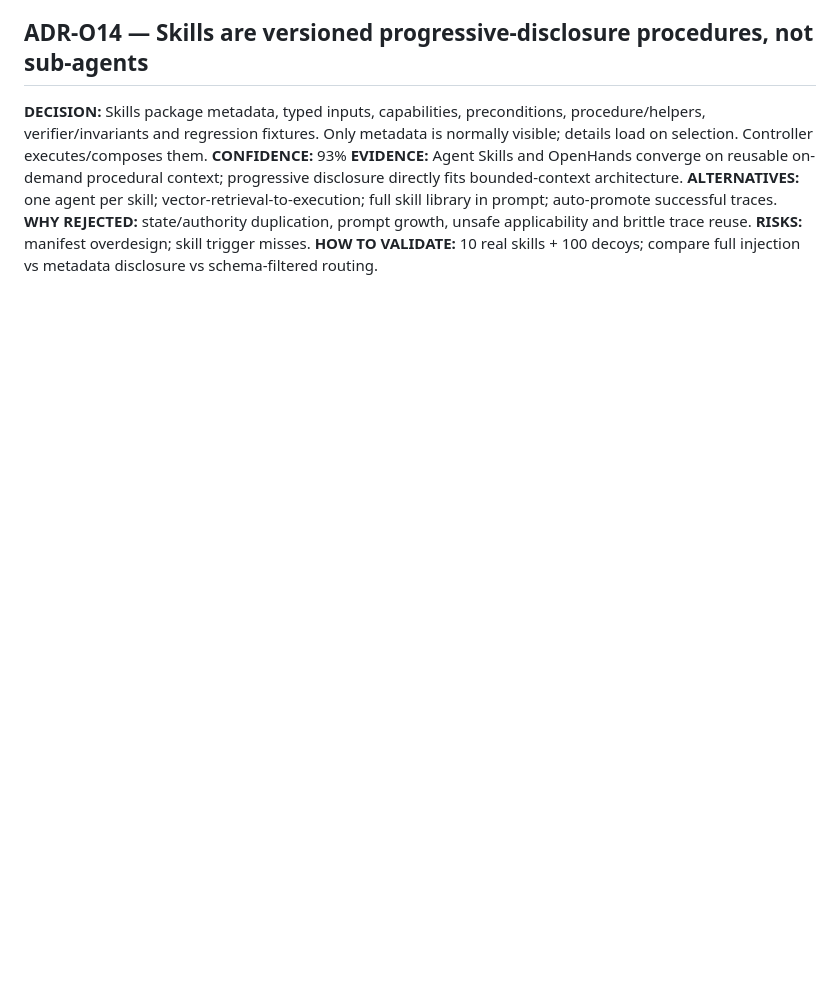
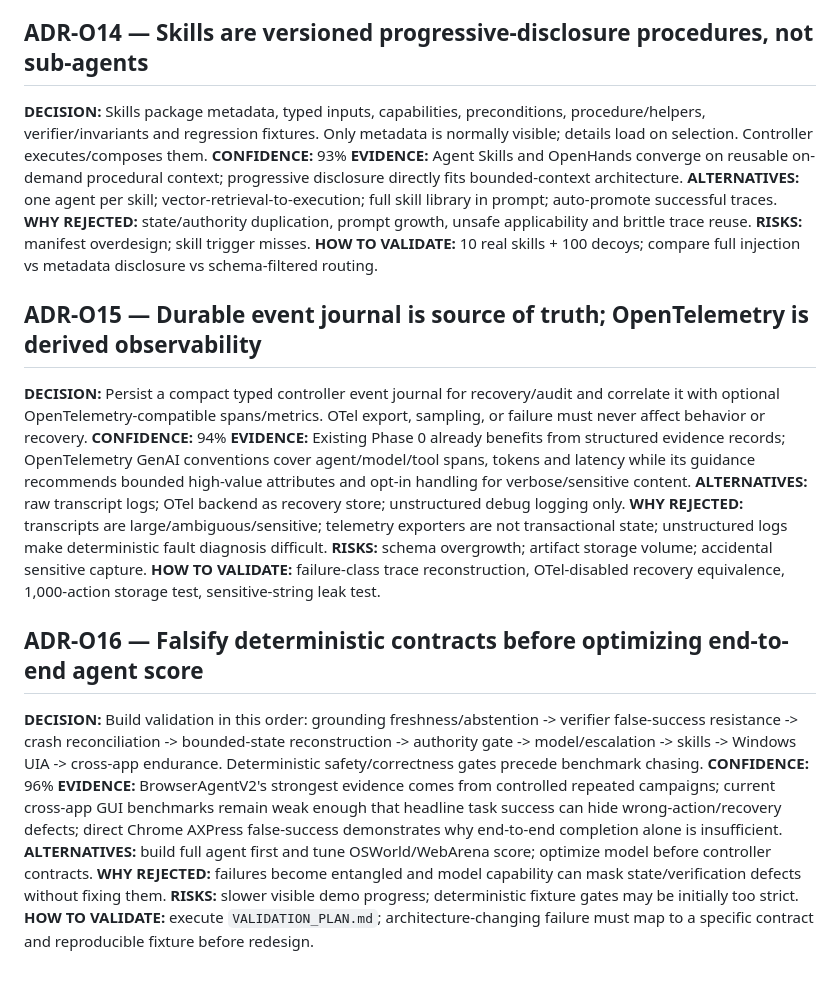
Before and after one commit to Reshwant-Borra/BrowserAgentV2, a Markdown page: research/overnight/ARCHITECTURE_DECISIONS.md, the part around the change. Drawn GitHub-style; blank space fills up the shorter version.

Commit message:
research: add observability and validation ADRs

```diff
--- a/research/overnight/ARCHITECTURE_DECISIONS.md
+++ b/research/overnight/ARCHITECTURE_DECISIONS.md
@@ -127,3 +127,21 @@ These are provisional evidence-backed ADRs for the overnight mission. Confidence
 **WHY REJECTED:** state/authority duplication, prompt growth, unsafe applicability and brittle trace reuse.
 **RISKS:** manifest overdesign; skill trigger misses.
 **HOW TO VALIDATE:** 10 real skills + 100 decoys; compare full injection vs metadata disclosure vs schema-filtered routing.
+
+## ADR-O15 — Durable event journal is source of truth; OpenTelemetry is derived observability
+**DECISION:** Persist a compact typed controller event journal for recovery/audit and correlate it with optional OpenTelemetry-compatible spans/metrics. OTel export, sampling, or failure must never affect behavior or recovery.
+**CONFIDENCE:** 94%
+**EVIDENCE:** Existing Phase 0 already benefits from structured evidence records; OpenTelemetry GenAI conventions cover agent/model/tool spans, tokens and latency while its guidance recommends bounded high-value attributes and opt-in handling for verbose/sensitive content.
+**ALTERNATIVES:** raw transcript logs; OTel backend as recovery store; unstructured debug logging only.
+**WHY REJECTED:** transcripts are large/ambiguous/sensitive; telemetry exporters are not transactional state; unstructured logs make deterministic fault diagnosis difficult.
+**RISKS:** schema overgrowth; artifact storage volume; accidental sensitive capture.
+**HOW TO VALIDATE:** failure-class trace reconstruction, OTel-disabled recovery equivalence, 1,000-action storage test, sensitive-string leak test.
+
+## ADR-O16 — Falsify deterministic contracts before optimizing end-to-end agent score
+**DECISION:** Build validation in this order: grounding freshness/abstention -> verifier false-success resistance -> crash reconciliation -> bounded-state reconstruction -> authority gate -> model/escalation -> skills -> Windows UIA -> cross-app endurance. Deterministic safety/correctness gates precede benchmark chasing.
+**CONFIDENCE:** 96%
+**EVIDENCE:** BrowserAgentV2's strongest evidence comes from controlled repeated campaigns; current cross-app GUI benchmarks remain weak enough that headline task success can hide wrong-action/recovery defects; direct Chrome AXPress false-success demonstrates why end-to-end completion alone is insufficient.
+**ALTERNATIVES:** build full agent first and tune OSWorld/WebArena score; optimize model before controller contracts.
+**WHY REJECTED:** failures become entangled and model capability can mask state/verification defects without fixing them.
+**RISKS:** slower visible demo progress; deterministic fixture gates may be initially too strict.
+**HOW TO VALIDATE:** execute `VALIDATION_PLAN.md`; architecture-changing failure must map to a specific contract and reproducible fixture before redesign.
```
